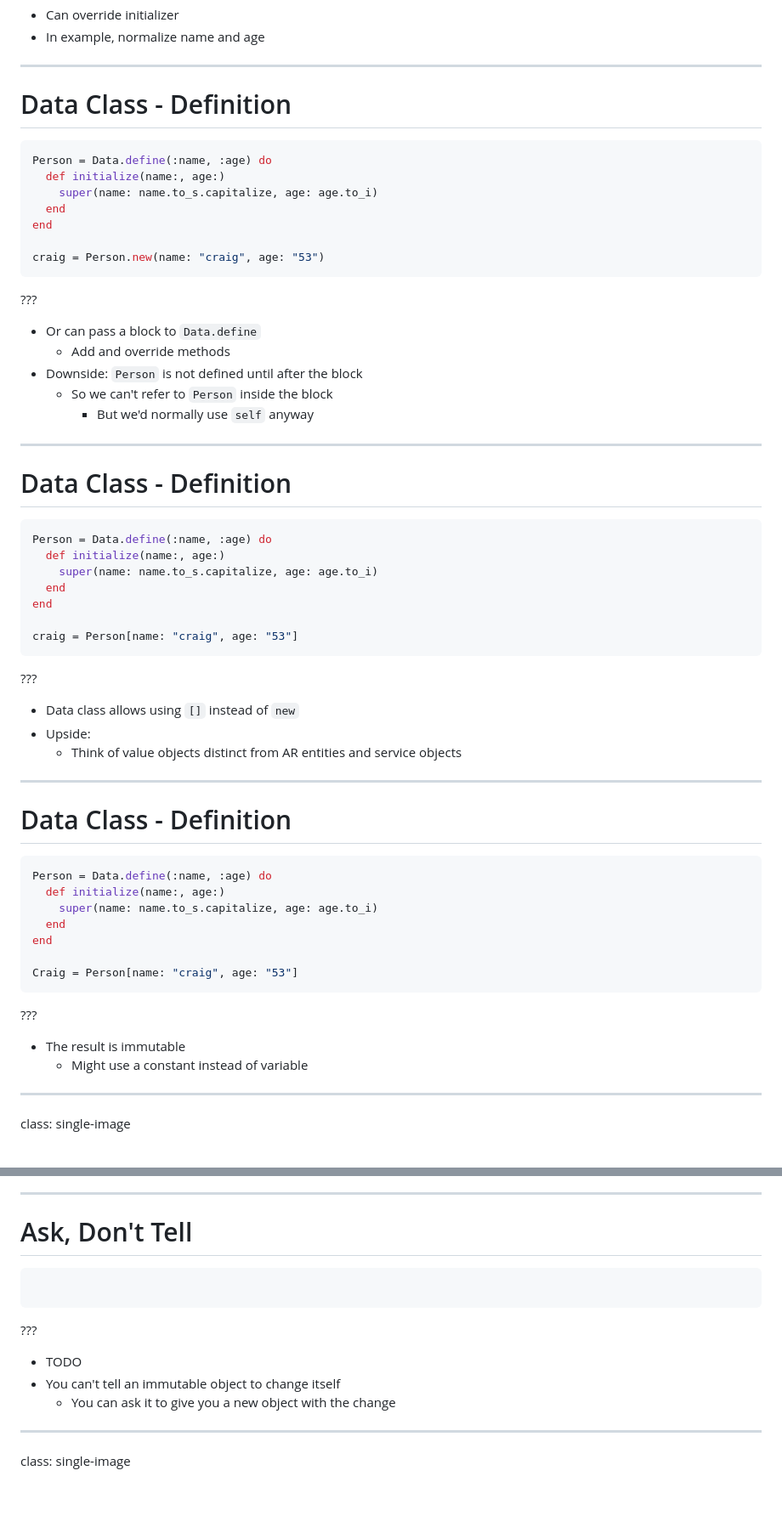
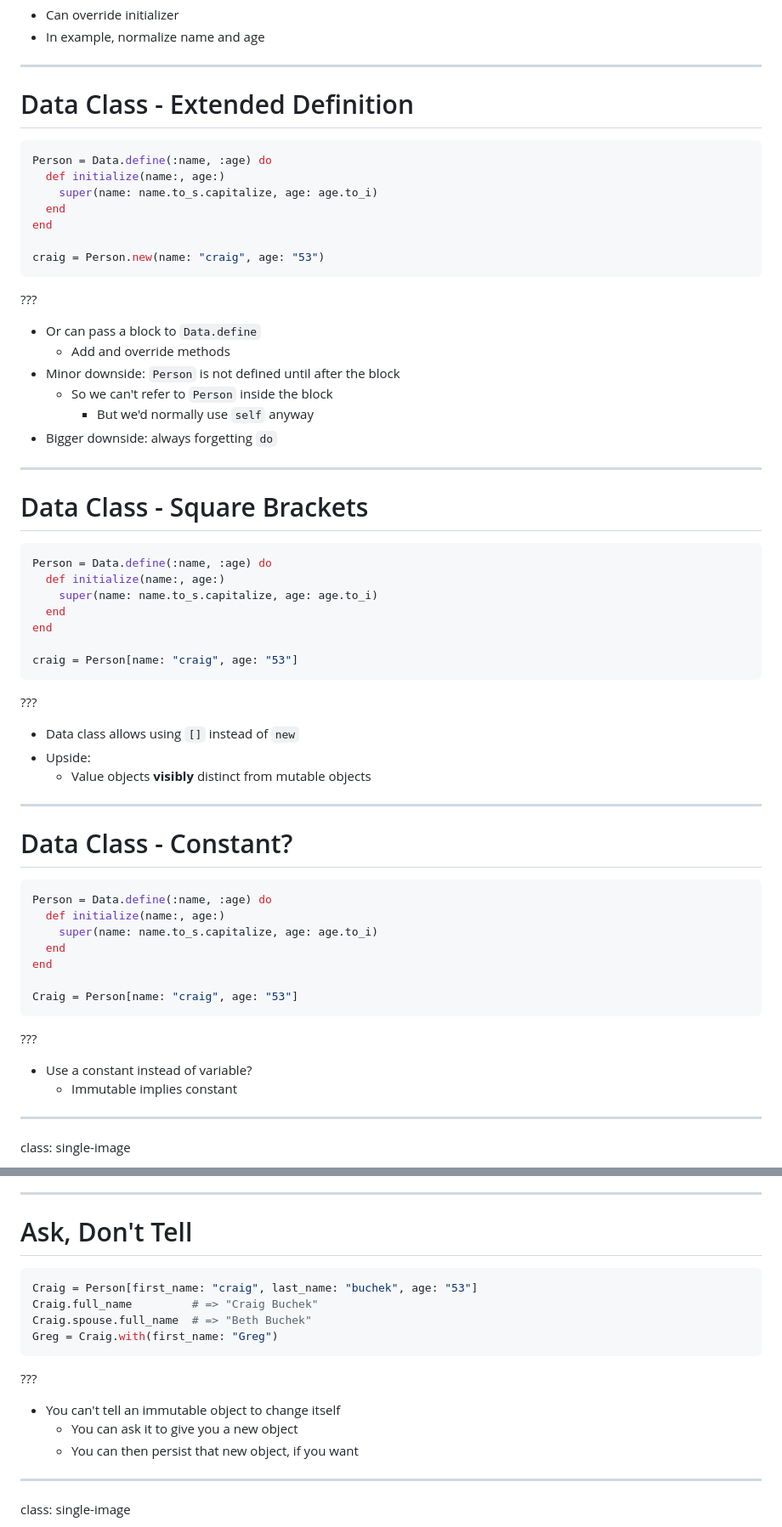
Before and after one commit to booch/presentations, a Markdown page: Laziness/slides.md, 2 parts joined by grey strips. Shown: that part at 85% size. Rendered like a GitHub page; blank space fills up the shorter version.

```diff
--- a/Laziness/slides.md
+++ b/Laziness/slides.md
@@ -454,7 +462,7 @@ craig = Person.new(name: "craig", age: "53")
 
 ---
 
-# Data Class - Definition
+# Data Class - Extended Definition
 
 ~~~ ruby
 Person = Data.define(:name, :age) do
@@ -470,13 +478,14 @@ craig = Person.new(name: "craig", age: "53")
 
 - Or can pass a block to `Data.define`
     - Add and override methods
-- Downside: `Person` is not defined until after the block
+- Minor downside: `Person` is not defined until after the block
     - So we can't refer to `Person` inside the block
         - But we'd normally use `self` anyway
+- Bigger downside: always forgetting `do`
 
 ---
 
-# Data Class - Definition
+# Data Class - Square Brackets
 
 ~~~ ruby
 Person = Data.define(:name, :age) do
@@ -492,11 +501,11 @@ craig = Person[name: "craig", age: "53"]
 
 - Data class allows using `[]` instead of `new`
 - Upside:
-    - Think of value objects distinct from AR entities and service objects
+    - Value objects **visibly** distinct from mutable objects
 
 ---
 
-# Data Class - Definition
+# Data Class - Constant?
 
 ~~~ ruby
 Person = Data.define(:name, :age) do
@@ -510,8 +519,8 @@ Craig = Person[name: "craig", age: "53"]
 
 ???
 
-- The result is immutable
-    - Might use a constant instead of variable
+- Use a constant instead of variable?
+    - Immutable implies constant
 
 ---
 class: single-image
@@ -787,13 +809,17 @@ x.map do { |n| n * 2 }
 # Ask, Don't Tell
 
 ~~~ ruby
+Craig = Person[first_name: "craig", last_name: "buchek", age: "53"]
+Craig.full_name         # => "Craig Buchek"
+Craig.spouse.full_name  # => "Beth Buchek"
+Greg = Craig.with(first_name: "Greg")
 ~~~
 
 ???
 
-- TODO
 - You can't tell an immutable object to change itself
-    - You can ask it to give you a new object with the change
+    - You can ask it to give you a new object
+    - You can then persist that new object, if you want
 
 ---
 class: single-image
```
Also changed, not shown: other parts of Laziness/slides.md (+126 -81 lines), Laziness/unused-slides.md (+2 -2 lines), Laziness/images/better-homes-and-gardens.jpg (added), 1 other file.
